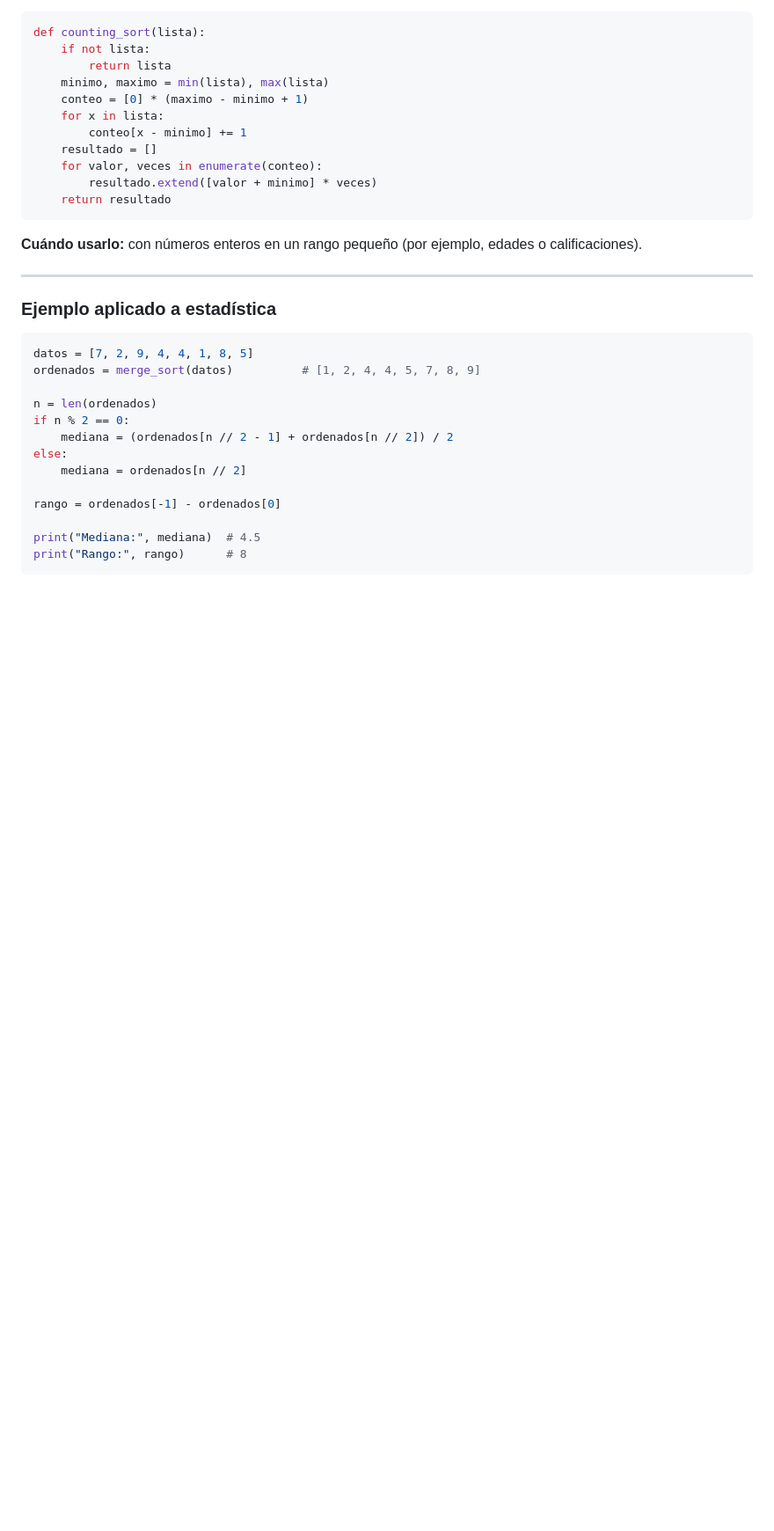
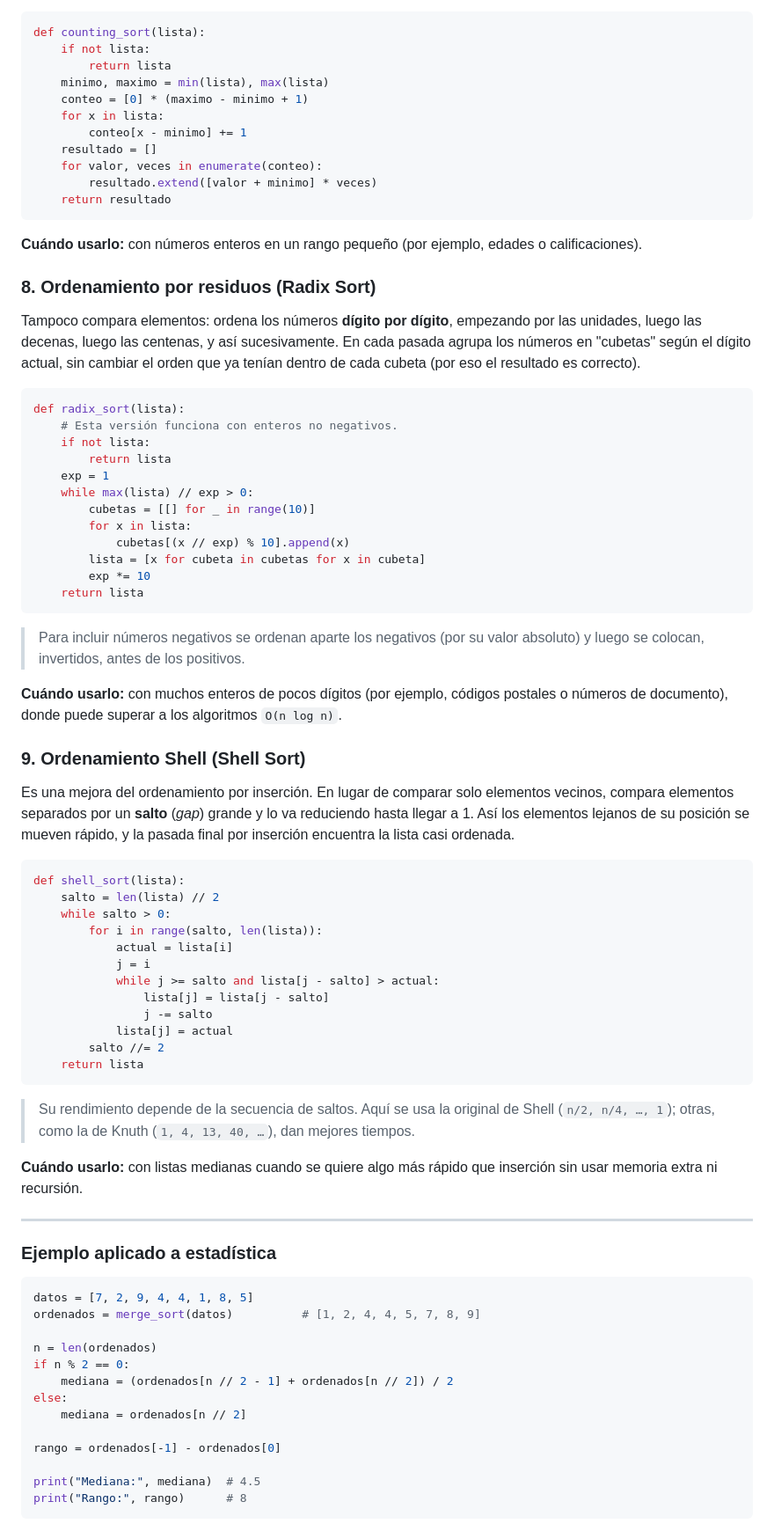
Before and after one commit to Sebasval1122/Proyecto-de-estadistica, a Markdown page: README.md, the part around one of its changes. Shown at 88% size. Rendered like a GitHub page; blank space fills up the shorter version.

Commit message:
Agregar Radix Sort y Shell Sort al README
Co-Authored-By: Claude Opus 5.5 <noreply@anthropic.com>
Claude-Session: https://claude.ai/code/session_01TgrusJY6DbYoMwSnFkr8ib

````diff
--- a/README.md
+++ b/README.md
@@ -178,6 +180,52 @@ def counting_sort(lista):
 
 **Cuándo usarlo:** con números enteros en un rango pequeño (por ejemplo, edades o calificaciones).
 
+### 8. Ordenamiento por residuos (Radix Sort)
+
+Tampoco compara elementos: ordena los números **dígito por dígito**, empezando por las unidades, luego las decenas, luego las centenas, y así sucesivamente. En cada pasada agrupa los números en "cubetas" según el dígito actual, sin cambiar el orden que ya tenían dentro de cada cubeta (por eso el resultado es correcto).
+
+```python
+def radix_sort(lista):
+    # Esta versión funciona con enteros no negativos.
+    if not lista:
+        return lista
+    exp = 1
+    while max(lista) // exp > 0:
+        cubetas = [[] for _ in range(10)]
+        for x in lista:
+            cubetas[(x // exp) % 10].append(x)
+        lista = [x for cubeta in cubetas for x in cubeta]
+        exp *= 10
+    return lista
+```
+
+> Para incluir números negativos se ordenan aparte los negativos (por su valor absoluto) y luego se colocan, invertidos, antes de los positivos.
+
+**Cuándo usarlo:** con muchos enteros de pocos dígitos (por ejemplo, códigos postales o números de documento), donde puede superar a los algoritmos `O(n log n)`.
+
+### 9. Ordenamiento Shell (Shell Sort)
+
+Es una mejora del ordenamiento por inserción. En lugar de comparar solo elementos vecinos, compara elementos separados por un **salto** (*gap*) grande y lo va reduciendo hasta llegar a 1. Así los elementos lejanos de su posición se mueven rápido, y la pasada final por inserción encuentra la lista casi ordenada.
+
+```python
+def shell_sort(lista):
+    salto = len(lista) // 2
+    while salto > 0:
+        for i in range(salto, len(lista)):
+            actual = lista[i]
+            j = i
+            while j >= salto and lista[j - salto] > actual:
+                lista[j] = lista[j - salto]
+                j -= salto
+            lista[j] = actual
+        salto //= 2
+    return lista
+```
+
+> Su rendimiento depende de la secuencia de saltos. Aquí se usa la original de Shell (`n/2, n/4, …, 1`); otras, como la de Knuth (`1, 4, 13, 40, …`), dan mejores tiempos.
+
+**Cuándo usarlo:** con listas medianas cuando se quiere algo más rápido que inserción sin usar memoria extra ni recursión.
+
 ---
 
 ### Ejemplo aplicado a estadística
````
Also changed, not shown: other parts of README.md (+3 -1 lines).
